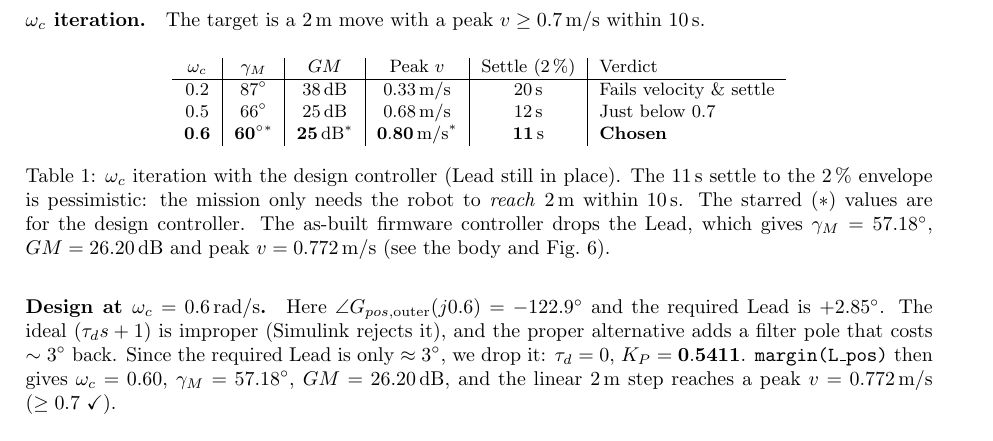
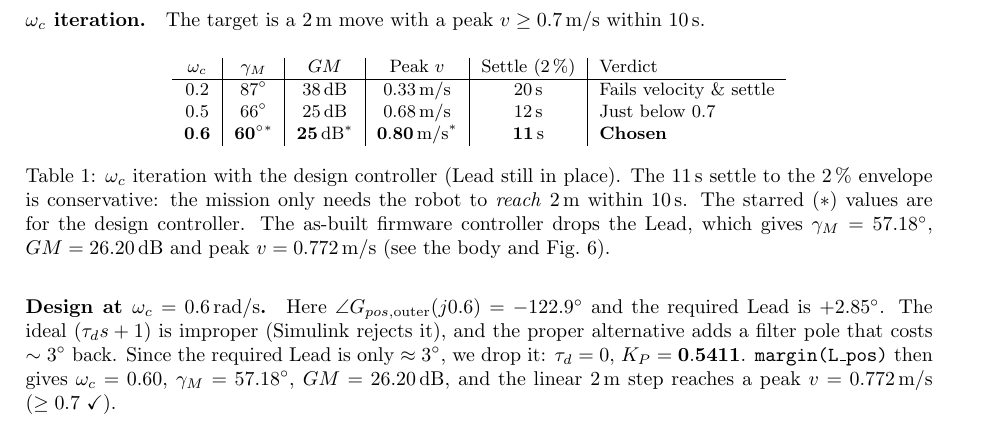
Before and after one commit to MadsRudolph/REGBOT-Balance-assignment, a LaTeX document (main.tex, which reads sections/position-controller.tex): part of page 7 of 17, cut so that both start at the same text. Compiled offline with pdfLaTeX.

Commit message:
Reword Table 1 caption: drop 'pessimistic'

```diff
--- a/sections/position-controller.tex
+++ b/sections/position-controller.tex
@@ -16,7 +16,7 @@
         $0.5$ & $66^{\circ}$ & $25\,\mathrm{dB}$ & $0.68\,\mathrm{m/s}$ & $12\,\mathrm{s}$ & Just below $0.7$ \\
         $\mathbf{0.6}$ & $\mathbf{60^{\circ}}^{*}$ & $\mathbf{25\,\mathrm{dB}}^{*}$ & $\mathbf{0.80\,\mathrm{m/s}}^{*}$ & $\mathbf{11\,\mathrm{s}}$ & \textbf{Chosen} \\
     \end{tabular}
-    \caption{$\omega_c$ iteration with the design controller (Lead still in place). The $11\,\mathrm{s}$ settle to the 2\,\% envelope is pessimistic: the mission only needs the robot to \emph{reach} 2\,m within $10\,\mathrm{s}$. The starred ($*$) values are for the design controller. The as-built firmware controller drops the Lead, which gives $\gamma_M = 57.18^{\circ}$, $GM = 26.20\,\mathrm{dB}$ and peak $v = 0.772\,\mathrm{m/s}$ (see the body and Fig.~\ref{fig:task4-verify}).}
+    \caption{$\omega_c$ iteration with the design controller (Lead still in place). The $11\,\mathrm{s}$ settle to the 2\,\% envelope is conservative: the mission only needs the robot to \emph{reach} 2\,m within $10\,\mathrm{s}$. The starred ($*$) values are for the design controller. The as-built firmware controller drops the Lead, which gives $\gamma_M = 57.18^{\circ}$, $GM = 26.20\,\mathrm{dB}$ and peak $v = 0.772\,\mathrm{m/s}$ (see the body and Fig.~\ref{fig:task4-verify}).}
 \end{table}
 
 \paragraph{Design at $\omega_c = 0.6\,\mathrm{rad/s}$.} Here $\angle G_{pos,\mathrm{outer}}(j0.6) = -122.9^{\circ}$ and the required Lead is $+2.85^{\circ}$. The ideal $(\tau_d s + 1)$ is improper (Simulink rejects it), and the proper alternative adds a filter pole that costs $\sim 3^{\circ}$ back. Since the required Lead is only $\approx 3^{\circ}$, we drop it: $\tau_d = 0$, $K_P = \mathbf{0.5411}$. \texttt{margin(L\_pos)} then gives $\omega_c = 0.60$, $\gamma_M = 57.18^{\circ}$, $GM = 26.20\,\mathrm{dB}$, and the linear 2\,m step reaches a peak $v = 0.772\,\mathrm{m/s}$ ($\geq 0.7$ \checkmark).
```
